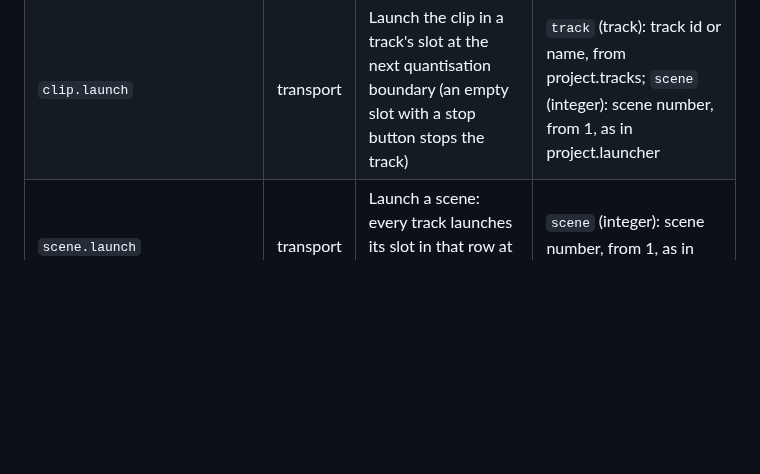
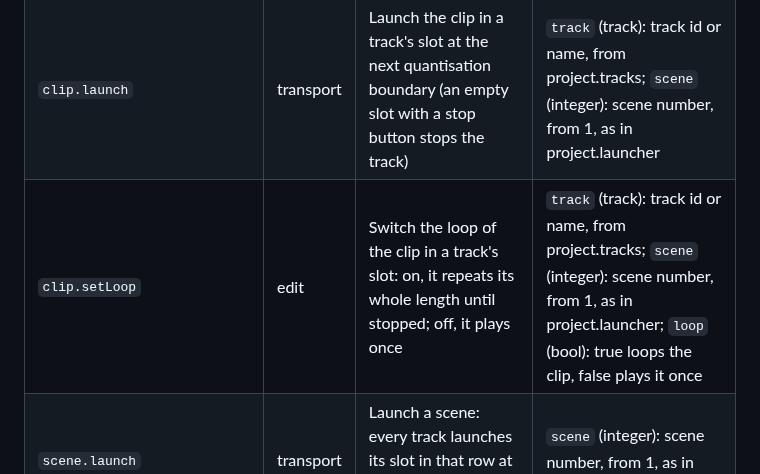
Before and after one commit to Kjnx006/suhina-daw, a Markdown page: docs/commands.md, the part around the change. Drawn GitHub-style; blank space fills up the shorter version.

Commit message:
Docs: regenerate INDEX.md, commands.md and the parity figures

```diff
--- a/docs/commands.md
+++ b/docs/commands.md
@@ -79,6 +79,7 @@ these same commands ([ADR 0002](decisions/0002-commands.md), [`mcp.md`](mcp.md))
 | `mixer.levels` | transport | Read the level meters of the playing engine: the main output's and each track's peak and RMS level per side in dB (null for silence), and whether it clipped | none |
 | `mixer.resetClip` | transport | Turn off clip indicators: a track's, the main output's, or every one when neither is given | `track` (track, optional): track id or name, from project.tracks; `main` (bool, optional): true turns off the main output's |
 | `clip.launch` | transport | Launch the clip in a track's slot at the next quantisation boundary (an empty slot with a stop button stops the track) | `track` (track): track id or name, from project.tracks; `scene` (integer): scene number, from 1, as in project.launcher |
+| `clip.setLoop` | edit | Switch the loop of the clip in a track's slot: on, it repeats its whole length until stopped; off, it plays once | `track` (track): track id or name, from project.tracks; `scene` (integer): scene number, from 1, as in project.launcher; `loop` (bool): true loops the clip, false plays it once |
 | `scene.launch` | transport | Launch a scene: every track launches its slot in that row at the next quantisation boundary | `scene` (integer): scene number, from 1, as in project.launcher |
 | `scene.insert` | edit | Insert an empty scene (a row of empty slots with stop buttons) at a position, or after the last scene | `scene` (integer, optional): number the new scene gets, from 1 to one past the last scene; after the last scene if left out; `name` (text, optional): the new scene's name; empty if left out |
 | `scene.duplicate` | edit | Copy a scene, with its name, tempo, time signature and the clips in its row, to a new scene right below it | `scene` (integer): scene number, from 1, as in project.launcher |
```
Also changed, not shown: docs/INDEX.md (+1 -0 lines), docs/research/parity-live-12-by-area.png.
